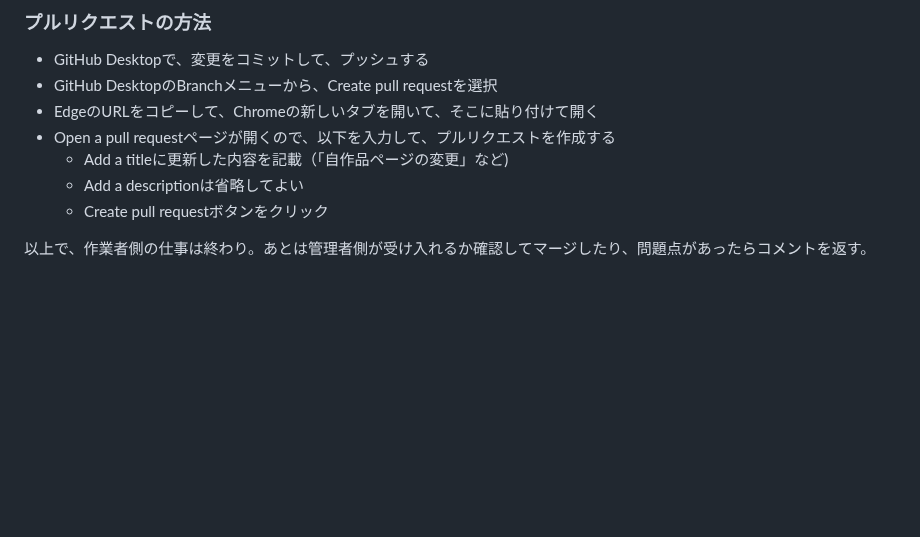
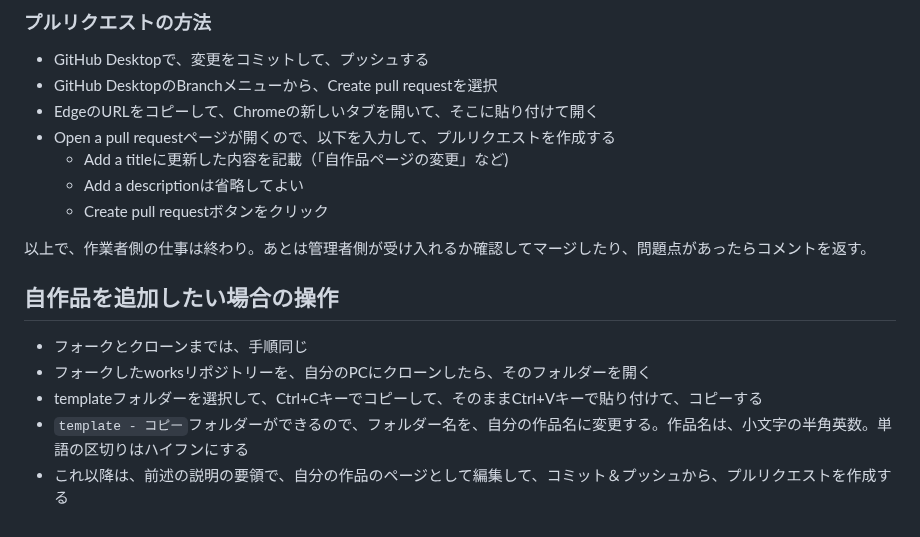
Before and after one commit to datgm23/sotsusei, a Markdown page: make_web.md, the part around the change. Rendered like a GitHub page; blank space fills up the shorter version.

```diff
--- a/make_web.md
+++ b/make_web.md
@@ -66,3 +66,11 @@
   - Create pull requestボタンをクリック
 
 以上で、作業者側の仕事は終わり。あとは管理者側が受け入れるか確認してマージしたり、問題点があったらコメントを返す。
+
+## 自作品を追加したい場合の操作
+
+- フォークとクローンまでは、手順同じ
+- フォークしたworksリポジトリーを、自分のPCにクローンしたら、そのフォルダーを開く
+- templateフォルダーを選択して、Ctrl+Cキーでコピーして、そのままCtrl+Vキーで貼り付けて、コピーする
+- `template - コピー`フォルダーができるので、フォルダー名を、自分の作品名に変更する。作品名は、小文字の半角英数。単語の区切りはハイフンにする
+- これ以降は、前述の説明の要領で、自分の作品のページとして編集して、コミット＆プッシュから、プルリクエストを作成する
```
